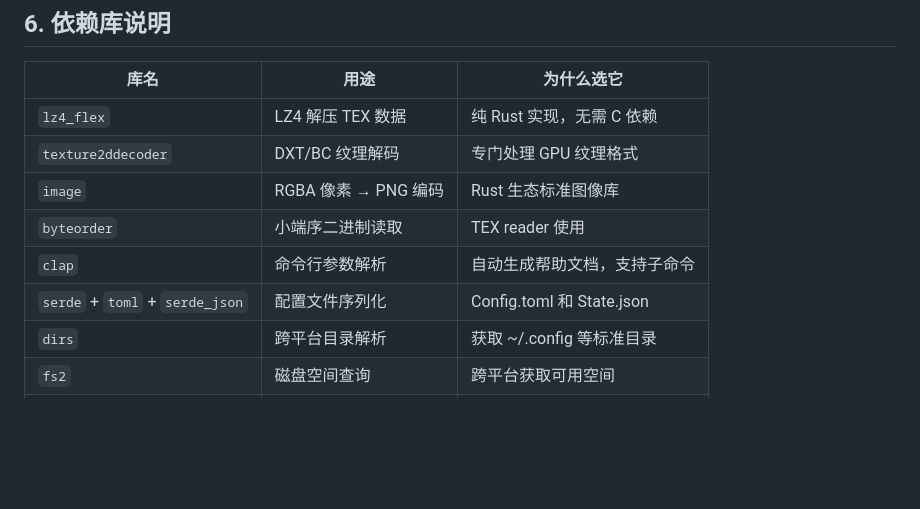
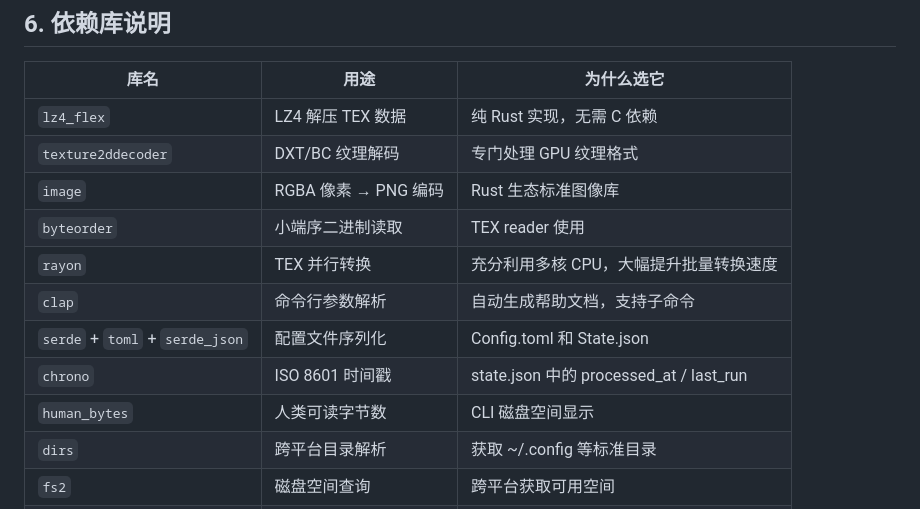
Before and after one commit to Yueosa/lianpkg, a Markdown page: docs/technical_details.md, the part around one of its changes. GitHub-like rendering; blank space fills up the shorter version.

```diff
--- a/docs/technical_details.md
+++ b/docs/technical_details.md
@@ -458,8 +459,11 @@ CLI (handlers/)  ──调用──▶  API (native/)  ──调用──▶  Co
 | `texture2ddecoder` | DXT/BC 纹理解码 | 专门处理 GPU 纹理格式 |
 | `image` | RGBA 像素 → PNG 编码 | Rust 生态标准图像库 |
 | `byteorder` | 小端序二进制读取 | TEX reader 使用 |
+| `rayon` | TEX 并行转换 | 充分利用多核 CPU，大幅提升批量转换速度 |
 | `clap` | 命令行参数解析 | 自动生成帮助文档，支持子命令 |
 | `serde` + `toml` + `serde_json` | 配置文件序列化 | Config.toml 和 State.json |
+| `chrono` | ISO 8601 时间戳 | state.json 中的 processed_at / last_run |
+| `human_bytes` | 人类可读字节数 | CLI 磁盘空间显示 |
 | `dirs` | 跨平台目录解析 | 获取 ~/.config 等标准目录 |
 | `fs2` | 磁盘空间查询 | 跨平台获取可用空间 |
 | `unicode-width` | CJK 字符宽度 | 终端表格的正确对齐 |
```
Also changed, not shown: other parts of docs/technical_details.md (+20 -19 lines).
